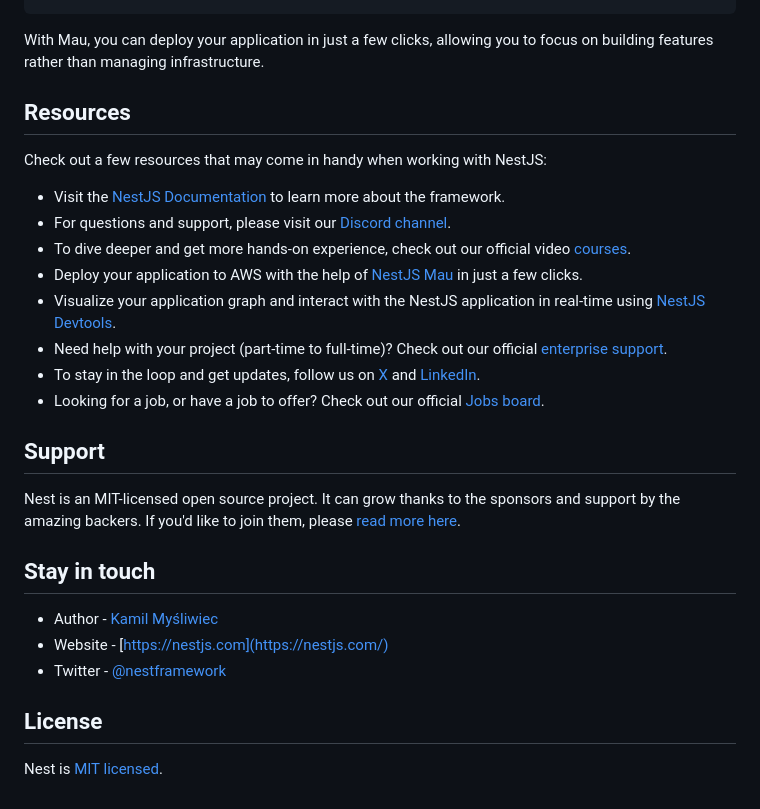
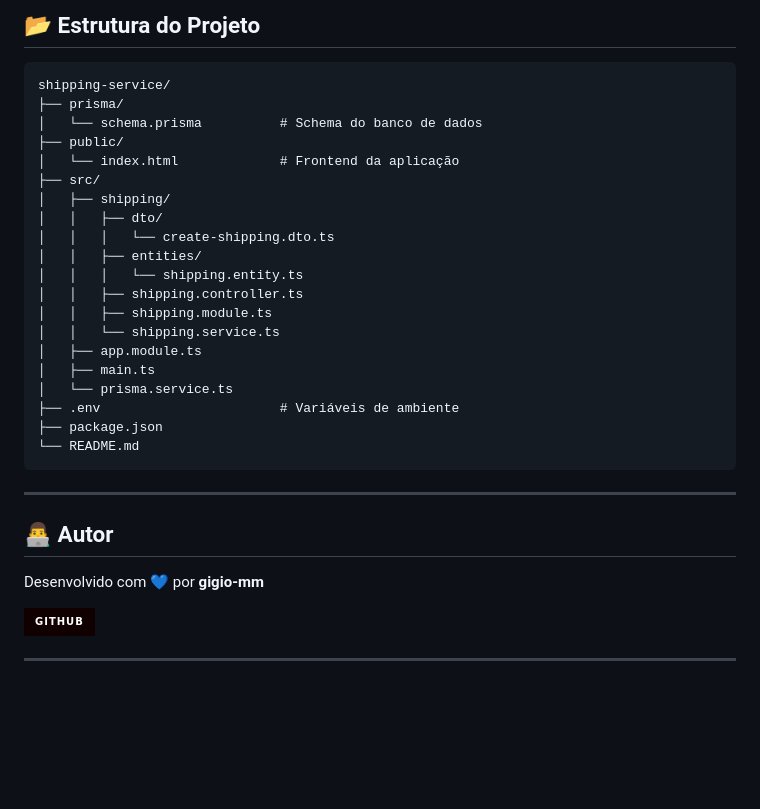
Before and after one commit to gigio-mm/ShippingService, a Markdown page: README.md, the part around the change printed below. GitHub-like rendering; badges without logos; blank space fills up the shorter version.

Commit message:
feat: update README

````diff
--- a/README.md
+++ b/README.md
@@ -69,30 +179,34 @@ $ mau deploy
+## 📂 Estrutura do Projeto
+
+```
+shipping-service/
+├── prisma/
+│   └── schema.prisma          # Schema do banco de dados
+├── public/
+│   └── index.html             # Frontend da aplicação
+├── src/
+│   ├── shipping/
+│   │   ├── dto/
+│   │   │   └── create-shipping.dto.ts
+│   │   ├── entities/
+│   │   │   └── shipping.entity.ts
+│   │   ├── shipping.controller.ts
+│   │   ├── shipping.module.ts
+│   │   └── shipping.service.ts
+│   ├── app.module.ts
+│   ├── main.ts
+│   └── prisma.service.ts
+├── .env                       # Variáveis de ambiente
+├── package.json
+└── README.md
 ```
 
-With Mau, you can deploy your application in just a few clicks, allowing you to focus on building features rather than managing infrastructure.
+---
 
-## Resources
+## 👨‍💻 Autor
 
-Check out a few resources that may come in handy when working with NestJS:
+Desenvolvido com 💙 por **gigio-mm**
 
-- Visit the [NestJS Documentation](https://docs.nestjs.com) to learn more about the framework.
-- For questions and support, please visit our [Discord channel](https://discord.gg/G7Qnnhy).
-- To dive deeper and get more hands-on experience, check out our official video [courses](https://courses.nestjs.com/).
-- Deploy your application to AWS with the help of [NestJS Mau](https://mau.nestjs.com) in just a few clicks.
-- Visualize your application graph and interact with the NestJS application in real-time using [NestJS Devtools](https://devtools.nestjs.com).
-- Need help with your project (part-time to full-time)? Check out our official [enterprise support](https://enterprise.nestjs.com).
-- To stay in the loop and get updates, follow us on [X](https://x.com/nestframework) and [LinkedIn](https://linkedin.com/company/nestjs).
-- Looking for a job, or have a job to offer? Check out our official [Jobs board](https://jobs.nestjs.com).
+[![GitHub](https://img.shields.io/badge/GitHub-100000?style=for-the-badge&logo=github&logoColor=white)](https://github.com/gigio-mm)
 
-## Support
-
-Nest is an MIT-licensed open source project. It can grow thanks to the sponsors and support by the amazing backers. If you'd like to join them, please [read more here](https://docs.nestjs.com/support).
-
-## Stay in touch
-
-- Author - [Kamil Myśliwiec](https://twitter.com/kammysliwiec)
-- Website - [https://nestjs.com](https://nestjs.com/)
-- Twitter - [@nestframework](https://twitter.com/nestframework)
-
-## License
-
-Nest is [MIT licensed](https://github.com/nestjs/nest/blob/master/LICENSE).
+---
````
Also changed, not shown: other parts of README.md (+160 -50 lines).
